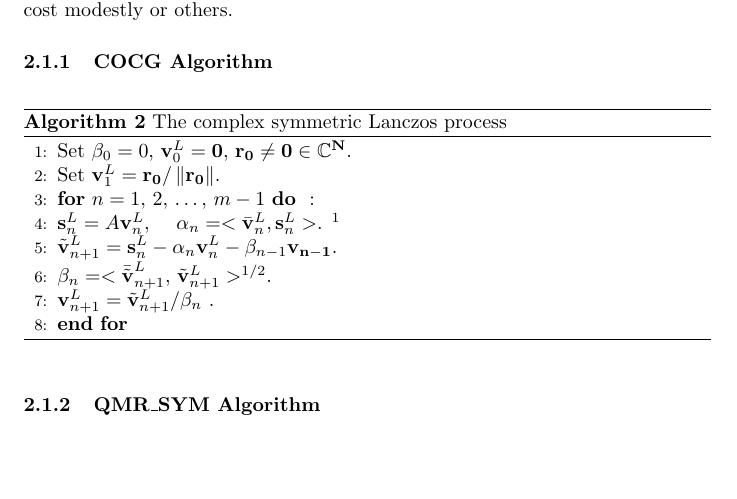
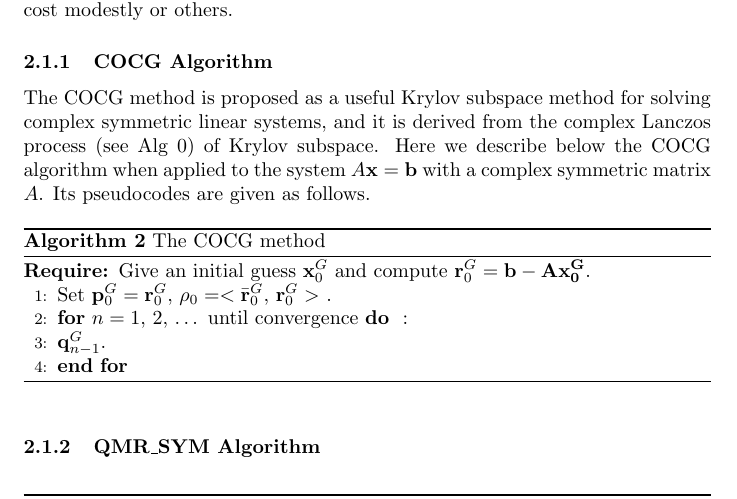
Before and after one commit to ihwani-math/Complex-linear-solvers, a LaTeX document (main.tex): part of page 2 of 2, cut so that both start at the same text, the shorter picture padded with empty space. Compiled offline with pdfLaTeX.

Commit message:
Updates from Overleaf

```diff
--- a/main.tex
+++ b/main.tex
@@ -38,18 +38,16 @@ ${\bf{v}}^L_{n+1} = {\Tilde{\bf{v}}}^L_{n+1} / \beta_n$ .}
 If break down does not occur at step 7, the above algorithm generates a conjugate orthogonal basis of the Krylov subspace such that $<{\bar{\bf{v}}}^L_{i}, \, {\bf{v}}^L_{j}> = \delta_{ij}$. If we set $V^L = ({\bf{v}}^L_1 , \, \dots ,\, {\bf{v}}^L_n)$, similar to the Lanczos biorthogonalization process, Alg. \ref{Alg1} can also be written in matrix form. The matix form of Alg. \ref{Alg1} is given by $A V^L_n = V^L_{n+1} \Tilde{T}^L_{n} = V^L_n T^L_n + \beta_n {\bf{v}}^L_{n+1}{\bf{e}}^T_n$, where ${\bf{e}}_n = (0, \, 0,\, \dots ,\, 1)^T \in \mathbb{R}^n$, $(V^L_n )^T V^L_n = I_n$, $\Tilde{T}^L_n$, and $T^L_n$ are the $(n+1) \times n$ and $n\times n$ tridiagonal matrices whose diagonal entries are $\alpha_1 , \alpha_2, \dots $ and subdiagonal entries are $\beta_1 ,\, \beta_2 , \, \dots$ representing the recurrence coefficients of the complex symmetric Lanczos process. From the above, we see that $T^L_n$ is also complex symmetric. In the interest of counteraction against such breakdowns, refert oneself to remedies such as so-called look-ahead techniques (Van der Vorst, 2003; Saad, 2003), which can enhance stability while increasing cost modestly or others.
 
 \subsubsection{COCG Algorithm}
+The COCG method is proposed as a useful Krylov subspace method for solving complex symmetric linear systems, and it is derived from the complex Lanczos process (see Alg \ref{Alg1}) of Krylov subspace. Here we describe below the COCG algorithm when applied to the system $A \bf{x} = \bf{b}$ with a complex symmetric matrix $A$. Its pseudocodes are given as follows.
 \begin{algorithm}
-\caption{The complex symmetric Lanczos process}
+\caption{The COCG method}
 \begin{algorithmic}[1]
-\label{Alg1}
-\State Set $\beta_0=0$, ${\bf{v}}^L_{0} = \bf{0}$, $\bf{r}_0 \neq \bf{0} \in \mathbb{C}^{N}$.
-\State Set ${\bf{v}}^{L}_{1} = \bf{r}_0 / \left\| \bf{r}_0 \right\|$.
-\For{$n=1, \, 2, \, \dots , \, m-1$}
+\label{Alg2}
+\Require Give an initial guess ${\bf{x}}^G_0$ and compute ${\bf{r}}^G_0 = \bf{b}-A {\bf{x}}^{G}_0$.
+\State Set ${\bf{p}}^G_0 = {\bf{r}}^G_0, \, \rho_0 = <\bar{{\bf{r}}}^G_0 ,\, {\bf{r}}^G_0 >$ .
+\For{$n=1, \, 2, \, \dots $ until convergence}
 \do{ :\\
-${\bf{s}}^L_n = A {\bf{v}}^L_n$, \quad $\alpha_n = < {\bar{\bf{v}}}^L_n , {\bf{s}}^L_{n}>$. $^1$\\
-${\Tilde{\bf{v}}}^L_{n+1} = {\bf{s}}^L_n - \alpha_n {\bf{v}}^L_n - \beta_{n-1} \bf{v}_{n-1}$. \\
-$\beta_n = <{\bar{\Tilde{\bf{v}}}}^L_{n+1} , \, {\Tilde{\bf{v}}}^L_{n+1}>^{1/2}$.\\
-${\bf{v}}^L_{n+1} = {\Tilde{\bf{v}}}^L_{n+1} / \beta_n$ .}
+ ${\bf{q}}^G_{n-1}$.}
 \EndFor
 \end{algorithmic}
 \end{algorithm}
```
